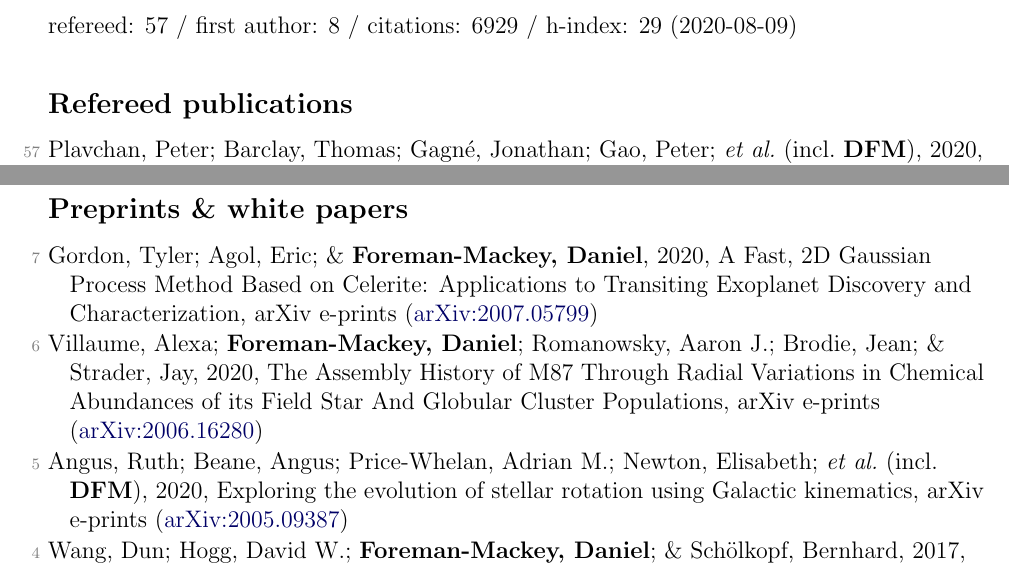
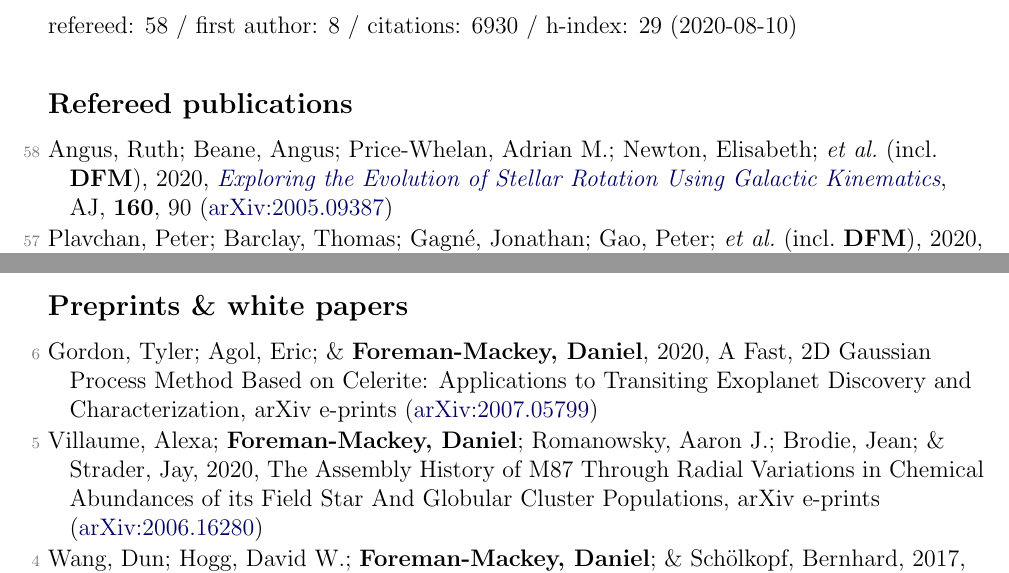
Before and after one commit to dfm/cv, a LaTeX document (pubs.tex, which reads pubs_ref.tex, pubs_summary.tex, pubs_unref.tex): two parts of pages 1 and 5 of 5, joined at a grey line, cut so that both start at the same text. Compiled offline with pdfLaTeX.

Commit message:
updating pubs [ci skip]

```diff
--- a/pubs_ref.tex
+++ b/pubs_ref.tex
@@ -1,3 +1,5 @@
+\item[{\color{numcolor}\scriptsize58}] Angus, Ruth; Beane, Angus; Price-Whelan, Adrian M.; Newton, Elisabeth; \etal\ (incl.\ \textbf{DFM}), 2020, \doi{10.3847/1538-3881/ab91b2}{Exploring the Evolution of Stellar Rotation Using Galactic Kinematics}, \aj, \textbf{160}, 90 (\arxiv{2005.09387})
+
 \item[{\color{numcolor}\scriptsize57}] Plavchan, Peter; Barclay, Thomas; Gagn{\'e}, Jonathan; Gao, Peter; \etal\ (incl.\ \textbf{DFM}), 2020, \doi{10.1038/s41586-020-2516-1}{Publisher Correction: A planet within the debris disk around the pre-main-sequence star AU Microscopii}, Nature, \textbf{583}
 
 \item[{\color{numcolor}\scriptsize56}] Hey, Daniel; Murphy, Simon; \textbf{Foreman-Mackey, Daniel}; Bedding, Timothy; \etal, 2020, \doi{10.21105/joss.02125}{Maelstrom: A Python package for identifying companions to pulsating stars from their light travel time variations}, The Journal of Open Source Software, \textbf{5}, 2125
--- a/pubs_summary.tex
+++ b/pubs_summary.tex
@@ -1 +1 @@
-refereed: 57 / first author: 8 / citations: 6929 / h-index: 29 (2020-08-09)
+refereed: 58 / first author: 8 / citations: 6930 / h-index: 29 (2020-08-10)
--- a/pubs_unref.tex
+++ b/pubs_unref.tex
@@ -1,8 +1,6 @@
-\item[{\color{numcolor}\scriptsize7}] Gordon, Tyler; Agol, Eric; \& \textbf{Foreman-Mackey, Daniel}, 2020, A Fast, 2D Gaussian Process Method Based on Celerite: Applications to Transiting Exoplanet Discovery and Characterization, arXiv e-prints (\arxiv{2007.05799})
+\item[{\color{numcolor}\scriptsize6}] Gordon, Tyler; Agol, Eric; \& \textbf{Foreman-Mackey, Daniel}, 2020, A Fast, 2D Gaussian Process Method Based on Celerite: Applications to Transiting Exoplanet Discovery and Characterization, arXiv e-prints (\arxiv{2007.05799})
 
-\item[{\color{numcolor}\scriptsize6}] Villaume, Alexa; \textbf{Foreman-Mackey, Daniel}; Romanowsky, Aaron J.; Brodie, Jean; \& Strader, Jay, 2020, The Assembly History of M87 Through Radial Variations in Chemical Abundances of its Field Star And Globular Cluster Populations, arXiv e-prints (\arxiv{2006.16280})
-
-\item[{\color{numcolor}\scriptsize5}] Angus, Ruth; Beane, Angus; Price-Whelan, Adrian M.; Newton, Elisabeth; \etal\ (incl.\ \textbf{DFM}), 2020, Exploring the evolution of stellar rotation using Galactic kinematics, arXiv e-prints (\arxiv{2005.09387})
+\item[{\color{numcolor}\scriptsize5}] Villaume, Alexa; \textbf{Foreman-Mackey, Daniel}; Romanowsky, Aaron J.; Brodie, Jean; \& Strader, Jay, 2020, The Assembly History of M87 Through Radial Variations in Chemical Abundances of its Field Star And Globular Cluster Populations, arXiv e-prints (\arxiv{2006.16280})
 
 \item[{\color{numcolor}\scriptsize4}] Wang, Dun; Hogg, David W.; \textbf{Foreman-Mackey, Daniel}; \& Sch{\"o}lkopf, Bernhard, 2017, A pixel-level model for event discovery in time-domain imaging, arXiv e-prints (\arxiv{1710.02428}) [\href{https://ui.adsabs.harvard.edu/abs/2017arXiv171002428W}{4 citations}]
 
```
Also changed, not shown: pubs_ref.tex (2 more changed lines), 2 other files.
